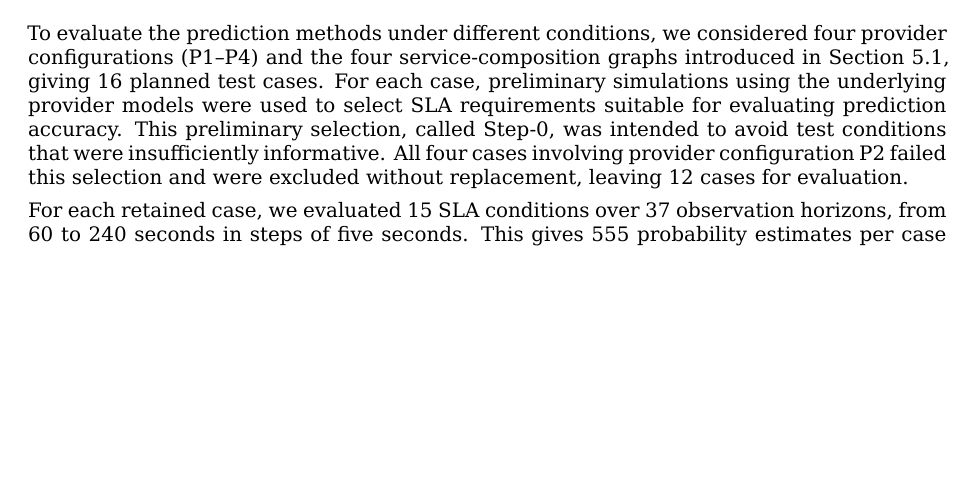
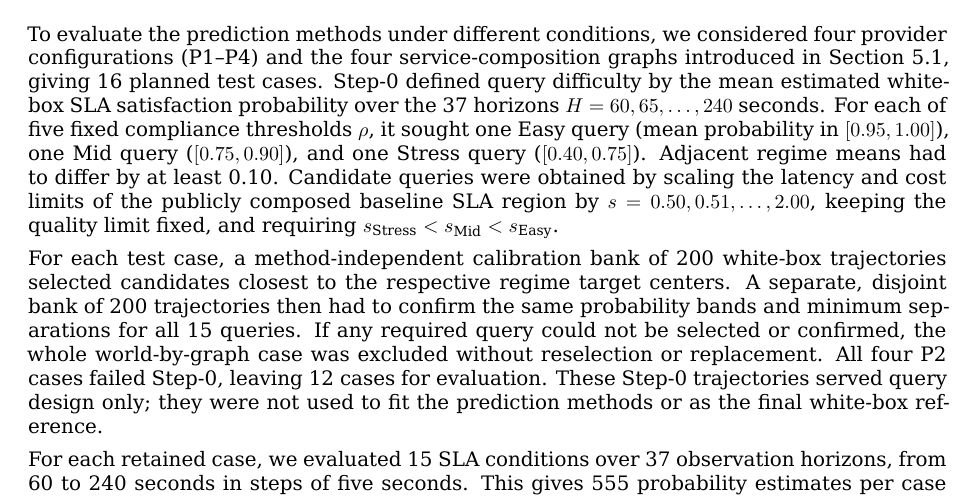
Before and after one commit to ildefons/praise-cao-sim, a LaTeX document (first_science/b1/report/overleaf/main.tex): part of page 13 of 30 before the commit and part of page 13 of 31 after it, cut so that both start at the same text, the shorter picture padded with empty space. Compiled offline with XeLaTeX.

Commit message:
Specify quantitative Step-0 suitability and independent confirmation in Section 5.2

```diff
--- a/first_science/b1/report/overleaf/main.tex
+++ b/first_science/b1/report/overleaf/main.tex
@@ -387,7 +387,9 @@ The simulator can also represent device power consumption and the quality of a s
 \subsection*{5.2 Experimental design}
 \phantomsection\label{sec:experimental-design}
 
-To evaluate the prediction methods under different conditions, we considered four provider configurations (P1--P4) and the four service-composition graphs introduced in Section 5.1, giving 16 planned test cases. For each case, preliminary simulations using the underlying provider models were used to select SLA requirements suitable for evaluating prediction accuracy. This preliminary selection, called Step-0, was intended to avoid test conditions that were insufficiently informative. All four cases involving provider configuration P2 failed this selection and were excluded without replacement, leaving 12 cases for evaluation.
+To evaluate the prediction methods under different conditions, we considered four provider configurations (P1--P4) and the four service-composition graphs introduced in Section 5.1, giving 16 planned test cases. Step-0 defined query difficulty by the mean estimated white-box SLA satisfaction probability over the 37 horizons $H=60,65,\ldots,240$ seconds. For each of five fixed compliance thresholds $\rho$, it sought one Easy query (mean probability in $[0.95,1.00]$), one Mid query ($[0.75,0.90]$), and one Stress query ($[0.40,0.75]$). Adjacent regime means had to differ by at least 0.10. Candidate queries were obtained by scaling the latency and cost limits of the publicly composed baseline SLA region by $s=0.50,0.51,\ldots,2.00$, keeping the quality limit fixed, and requiring $s_{\mathrm{Stress}}<s_{\mathrm{Mid}}<s_{\mathrm{Easy}}$.
+
+For each test case, a method-independent calibration bank of 200 white-box trajectories selected candidates closest to the respective regime target centers. A separate, disjoint bank of 200 trajectories then had to confirm the same probability bands and minimum separations for all 15 queries. If any required query could not be selected or confirmed, the whole world-by-graph case was excluded without reselection or replacement. All four P2 cases failed Step-0, leaving 12 cases for evaluation. These Step-0 trajectories served query design only; they were not used to fit the prediction methods or as the final white-box reference.
 
 For each retained case, we evaluated 15 SLA conditions over 37 observation horizons, from 60 to 240 seconds in steps of five seconds. This gives 555 probability estimates per case and 6,660 across the 12 cases. These measurements are related because different SLA conditions and horizons can be evaluated using the same simulation trajectories.
 
```
Also changed, not shown: first_science/b1/report/B1_TECHNICAL_REPORT_DRAFT_V0_1.md (+3 -1 lines).
